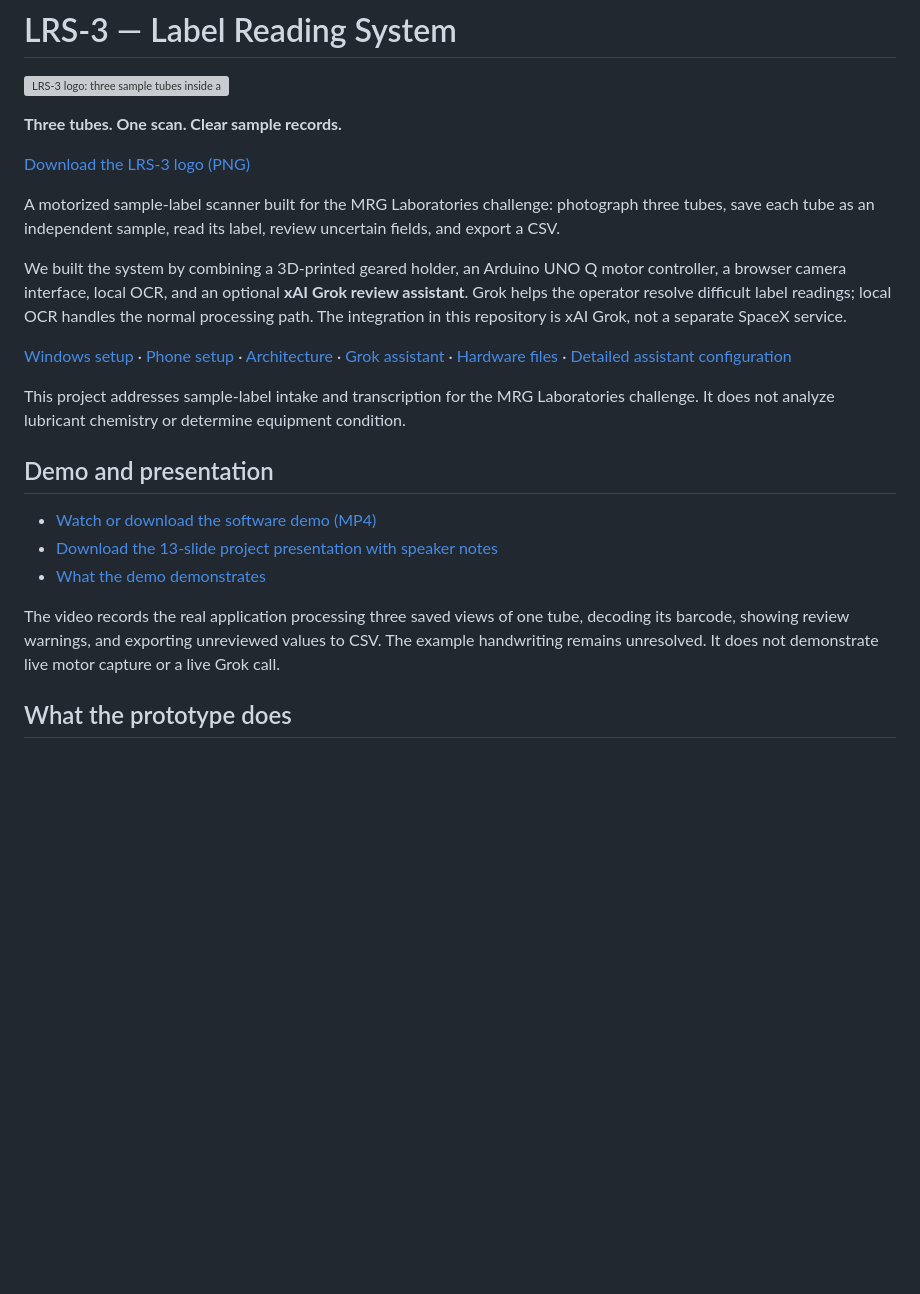
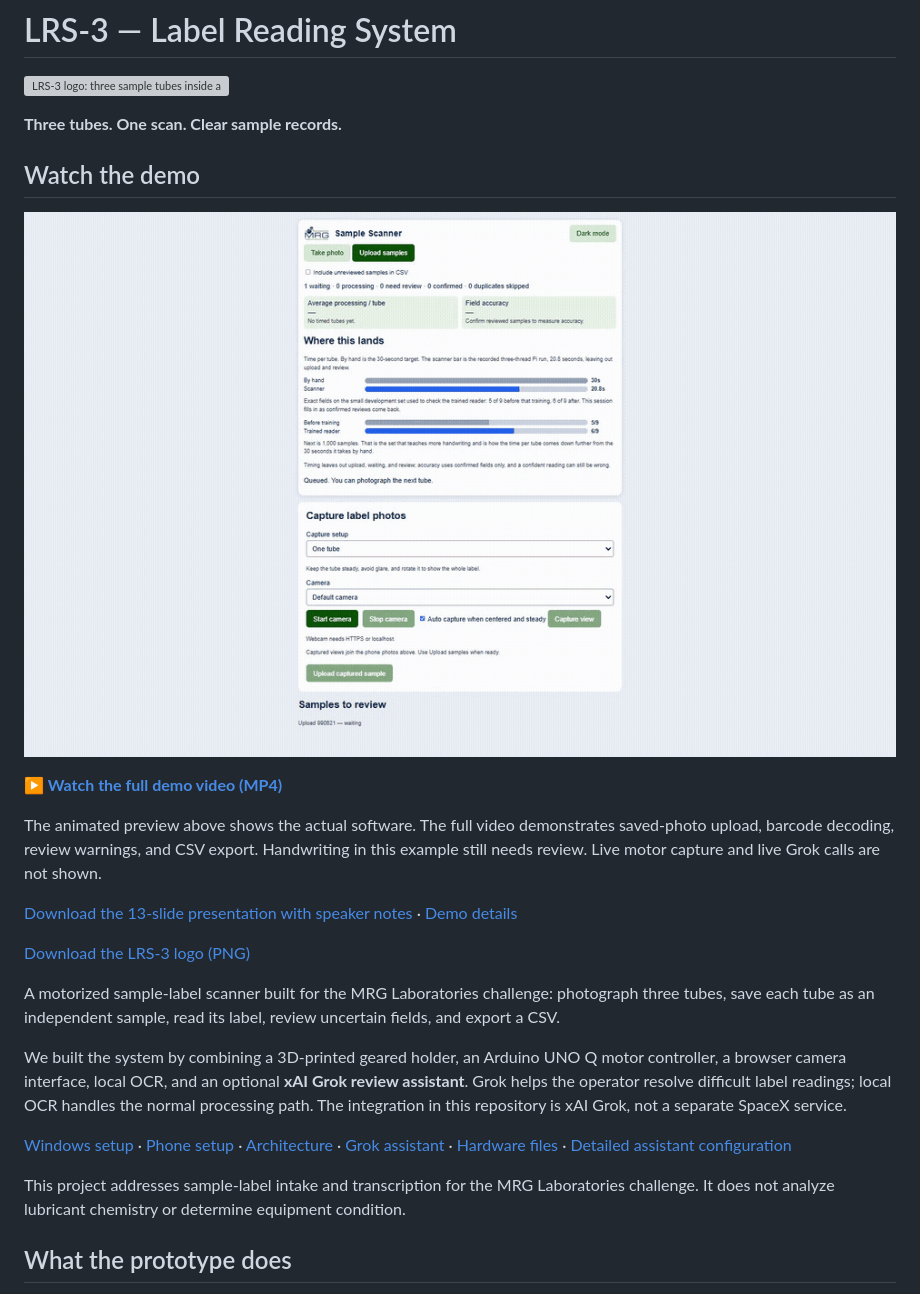
Before and after one commit to ahellmann201/YCP_Hacks_Fa_26, a Markdown page: README.md, the part around the change. GitHub-like rendering; pictures changed too: docs/demo/LRS-3-demo-preview.gif (added); blank space fills up the shorter version; grey boxes are pictures that could not be loaded.

Commit message:
Feature animated demo preview at top of README

```diff
--- a/README.md
+++ b/README.md
@@ -3,6 +3,16 @@
 ![LRS-3 logo: three sample tubes inside a scanning frame, built for the MRG Laboratories Challenge](docs/assets/lrs-3-logo.png)
 
 **Three tubes. One scan. Clear sample records.**
+
+## Watch the demo
+
+[![LRS-3 demo: real sample upload, barcode decoding and review](docs/demo/LRS-3-demo-preview.gif)](https://raw.githubusercontent.com/ahellmann201/YCP_Hacks_Fa_26/main/docs/demo/LRS-3-software-demo.mp4)
+
+**[▶ Watch the full demo video (MP4)](https://raw.githubusercontent.com/ahellmann201/YCP_Hacks_Fa_26/main/docs/demo/LRS-3-software-demo.mp4)**
+
+The animated preview above shows the actual software. The full video demonstrates saved-photo upload, barcode decoding, review warnings, and CSV export. Handwriting in this example still needs review. Live motor capture and live Grok calls are not shown.
+
+[Download the 13-slide presentation with speaker notes](docs/demo/LRS-3-project-presentation.pptx) · [Demo details](docs/demo/README.md)
 
 [Download the LRS-3 logo (PNG)](docs/assets/lrs-3-logo.png)
 
@@ -13,14 +23,6 @@ We built the system by combining a 3D-printed geared holder, an Arduino UNO Q mo
 [Windows setup](#set-up-on-a-new-windows-laptop) · [Phone setup](#connect-an-iphone-over-local-https) · [Architecture](#architecture) · [Grok assistant](#how-the-xai-grok-assistant-helps) · [Hardware files](hardware/final%20files/) · [Detailed assistant configuration](ASSISTANT.md)
 
 This project addresses sample-label intake and transcription for the MRG Laboratories challenge. It does not analyze lubricant chemistry or determine equipment condition.
-
-## Demo and presentation
-
-- [Watch or download the software demo (MP4)](https://raw.githubusercontent.com/ahellmann201/YCP_Hacks_Fa_26/main/docs/demo/LRS-3-software-demo.mp4)
-- [Download the 13-slide project presentation with speaker notes](docs/demo/LRS-3-project-presentation.pptx)
-- [What the demo demonstrates](docs/demo/README.md)
-
-The video records the real application processing three saved views of one tube, decoding its barcode, showing review warnings, and exporting unreviewed values to CSV. The example handwriting remains unresolved. It does not demonstrate live motor capture or a live Grok call.
 
 ## What the prototype does
 
```
